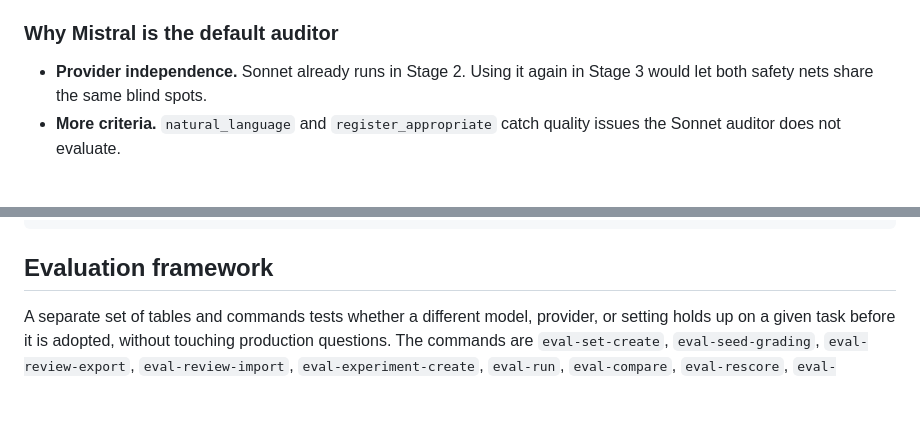
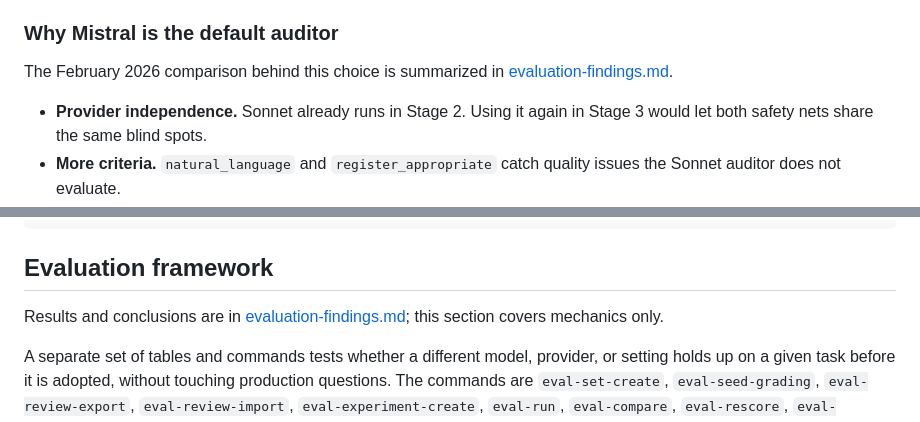
Before and after one commit to dlasley/adaptive-ai-assessment, a Markdown page: docs/pipeline-architecture.md, 2 parts joined by grey strips. Drawn GitHub-style; blank space fills up the shorter version.

```diff
--- a/docs/pipeline-architecture.md
+++ b/docs/pipeline-architecture.md
@@ -147,6 +147,9 @@ Model names here are families. The exact OpenRouter slug for each row is the `MO
 - **Audit**: Mistral Large is the default auditor because it is independent of the generation vendor: it cannot share blind spots with the Claude-based generator and validator. The Sonnet auditor stays available through `--auditor sonnet` for comparison runs.
 
 ### Why Mistral is the default auditor
+
+The February 2026 comparison behind this choice is summarized in
+[evaluation-findings.md](evaluation-findings.md#earlier-sonnet-as-an-alternative-auditor-february-2026).
 
 - **Provider independence.** Sonnet already runs in Stage 2. Using it again in Stage 3 would let both safety nets share the same blind spots.
 - **More criteria.** `natural_language` and `register_appropriate` catch quality issues the Sonnet auditor does not evaluate.
@@ -499,6 +502,9 @@ GROUP BY 1, 2;
 
 ## Evaluation framework
 
+Results and conclusions are in [evaluation-findings.md](evaluation-findings.md); this section covers
+mechanics only.
+
 A separate set of tables and commands tests whether a different model, provider, or setting holds
 up on a given task before it is adopted, without touching production questions. The commands are
 `eval-set-create`, `eval-seed-grading`, `eval-review-export`, `eval-review-import`,
```
Also changed, not shown: README.md (+1 -0 lines), docs/evaluation-findings.md (added, +139 -0 lines).
